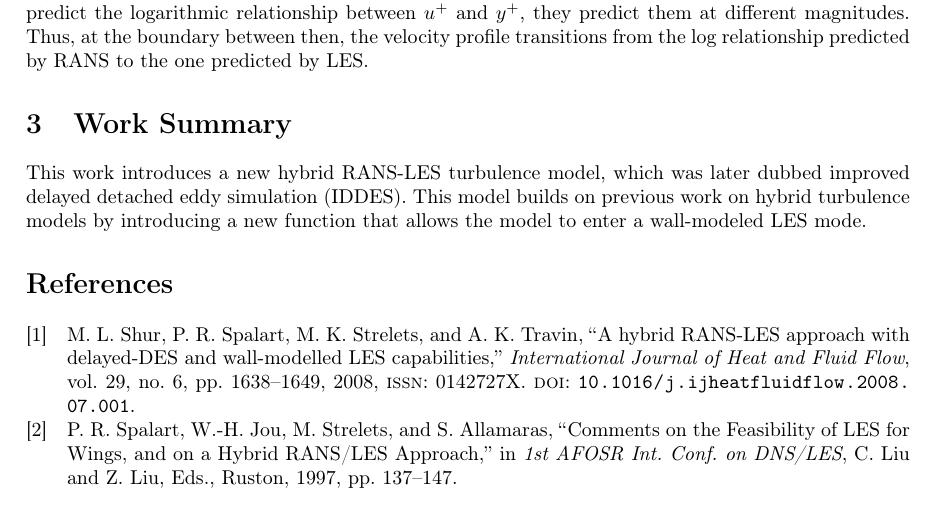
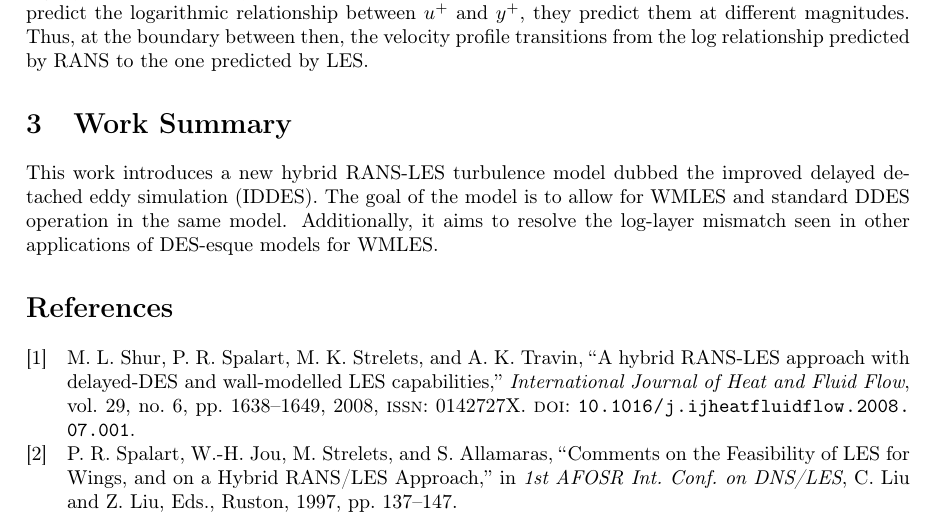
Before and after one commit to jrwrigh/ASEN6037-LitReview, a LaTeX document (main.tex): part of page 3 of 3, cut so that both start at the same text. Compiled offline with pdfLaTeX.

Commit message:
cont: Progress on work summary

```diff
--- a/main.tex
+++ b/main.tex
@@ -29,7 +29,7 @@ The transition between the two models is one of the primary achilles's heel of D
 There have been attempts to use DES as a wall-modeled LES (WMLES), where RANS is used for modeling turbulence in a thin region within the boundary layer. However, at the transition between the RANS and LES regions, there exists what is known as the log-layer mismatch, referring to the log-layer of the boundary layer. The the issue is that while both RANS and LES both accurately predict the logarithmic relationship between \(u^+\) and \(y^+\), they predict them at different magnitudes. Thus, at the boundary between then, the velocity profile transitions from the log relationship predicted by RANS to the one predicted by LES.
 
 \section{Work Summary}
-This work introduces a new hybrid RANS-LES turbulence model, which was later dubbed improved delayed detached eddy simulation (IDDES). This model builds on previous work on hybrid turbulence models by introducing a new function that allows the model to enter a wall-modeled LES mode.
+This work introduces a new hybrid RANS-LES turbulence model dubbed the improved delayed detached eddy simulation (IDDES). The goal of the model is to allow for WMLES and standard DDES operation in the same model. Additionally, it aims to resolve the log-layer mismatch seen in other applications of DES-esque models for WMLES.
 
 \ucbbib{}
 
```
Also changed, not shown: main.pdf.
